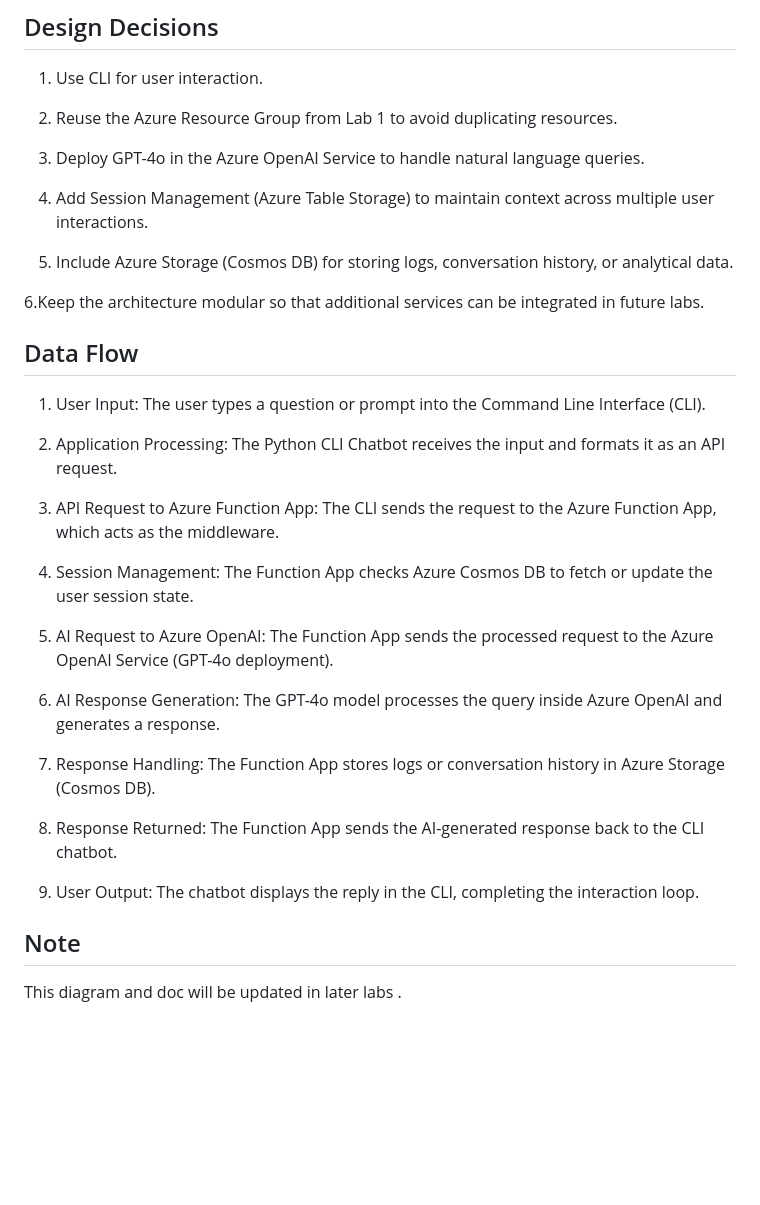
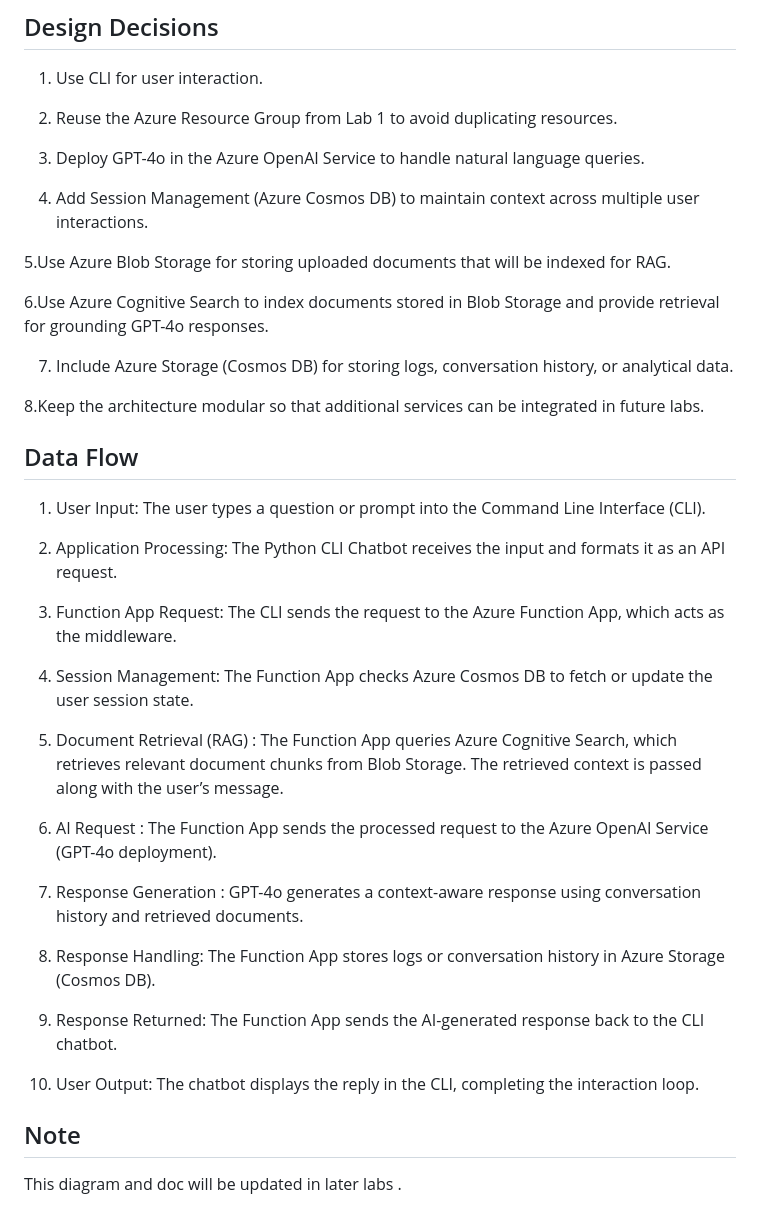
Before and after one commit to Danyabikaram/azure-ai-chatbot, a Markdown page: docs/architecture/architecture.md, the part around the change. Drawn GitHub-style; blank space fills up the shorter version.

```diff
--- a/docs/architecture/architecture.md
+++ b/docs/architecture/architecture.md
@@ -68,11 +68,15 @@ Data Flow
 
 3. Deploy GPT-4o in the Azure OpenAI Service to handle natural language queries.
 
-4. Add Session Management (Azure Table Storage) to maintain context across multiple user interactions.
+4. Add Session Management (Azure Cosmos DB) to maintain context across multiple user interactions.
 
-5. Include Azure Storage (Cosmos DB) for storing logs, conversation history, or analytical data.
+5.Use Azure Blob Storage for storing uploaded documents that will be indexed for RAG.
 
-6.Keep the architecture modular so that additional services can be integrated in future labs.
+6.Use Azure Cognitive Search to index documents stored in Blob Storage and provide retrieval for grounding GPT-4o responses.
+
+7. Include Azure Storage (Cosmos DB) for storing logs, conversation history, or analytical data.
+
+8.Keep the architecture modular so that additional services can be integrated in future labs.
 
 ## Data Flow
 
@@ -80,19 +84,22 @@ Data Flow
 
 2. Application Processing: The Python CLI Chatbot receives the input and formats it as an API request.
 
-3. API Request to Azure Function App: The CLI sends the request to the Azure Function App, which acts as the middleware.
+3.  Function App Request: The CLI sends the request to the Azure Function App, which acts as the middleware.
 
 4. Session Management: The Function App checks Azure Cosmos DB to fetch or update the user session state.
 
-5. AI Request to Azure OpenAI: The Function App sends the processed request to the Azure OpenAI Service (GPT-4o deployment).
+5. Document Retrieval (RAG) : The Function App queries Azure Cognitive Search, which retrieves relevant document chunks from Blob Storage.
+The retrieved context is passed along with the user’s message.
 
-6. AI Response Generation: The GPT-4o model processes the query inside Azure OpenAI and generates a response.
+6. AI Request : The Function App sends the processed request to the Azure OpenAI Service (GPT-4o deployment).
 
-7. Response Handling: The Function App stores logs or conversation history in Azure Storage (Cosmos DB).
+7. Response Generation : GPT-4o generates a context-aware response using conversation history and retrieved documents.
 
-8. Response Returned: The Function App sends the AI-generated response back to the CLI chatbot.
+8. Response Handling: The Function App stores logs or conversation history in Azure Storage (Cosmos DB).
 
-9. User Output: The chatbot displays the reply in the CLI, completing the interaction loop.
+10. Response Returned: The Function App sends the AI-generated response back to the CLI chatbot.
+
+11. User Output: The chatbot displays the reply in the CLI, completing the interaction loop.
 
 
 ## Note
```
